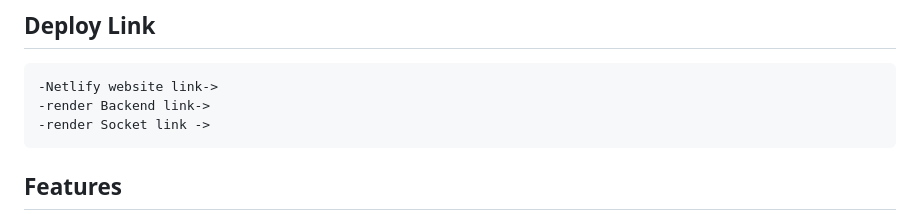
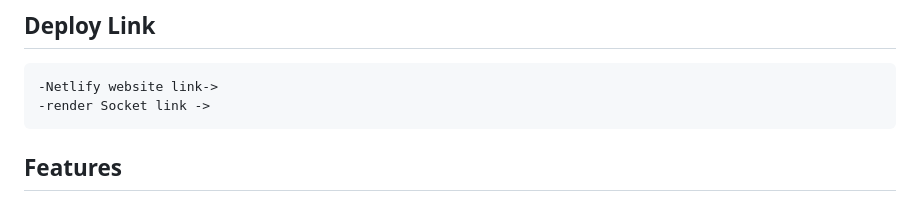
Before and after one commit to sriramalavalapati3/Typo-Tales, a Markdown page: README.md, the part around the change. GitHub-like rendering.

````diff
--- a/README.md
+++ b/README.md
@@ -19,7 +19,6 @@ This app allows users to enhance their typing skills and compitete among friends
 ## Deploy Link
 ```
 -Netlify website link->
--render Backend link->
 -render Socket link ->
 ```
 
````
